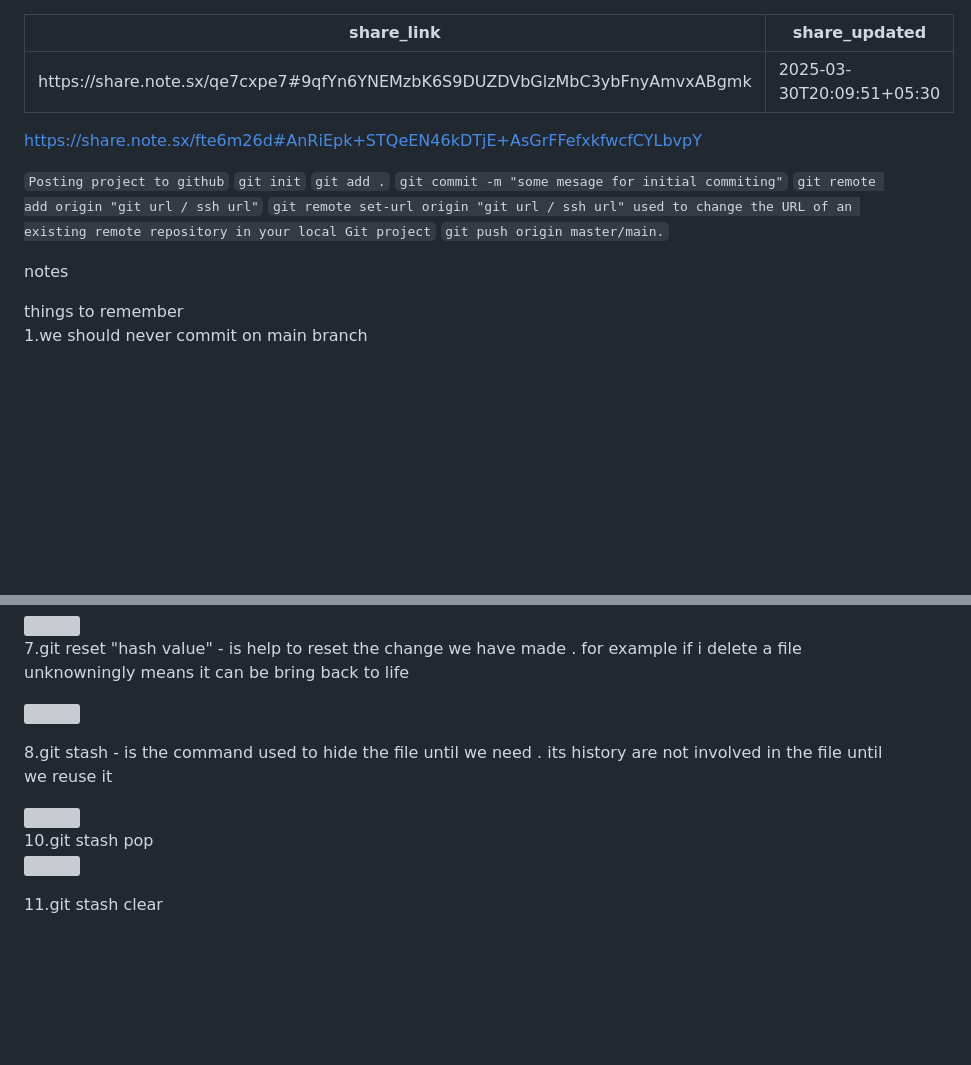
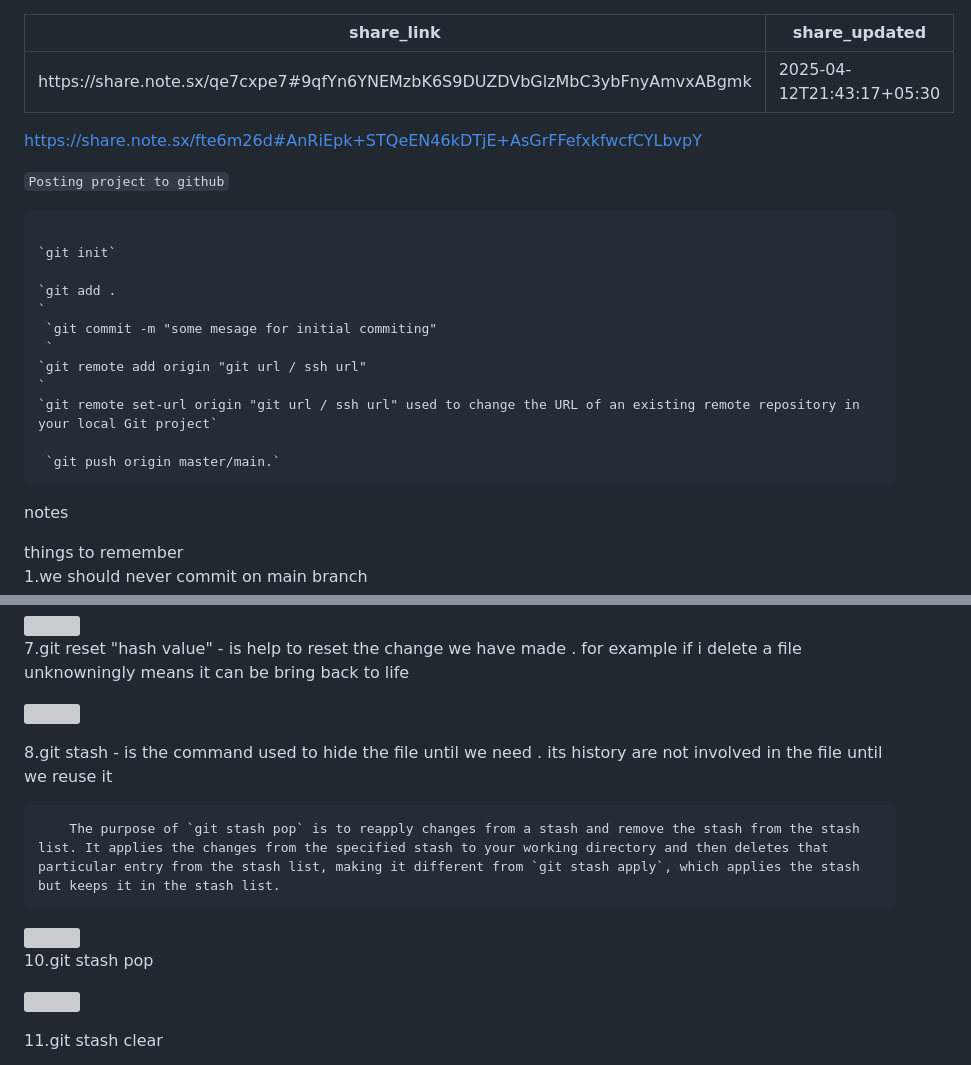
Before and after one commit to harimsd07/UnDefined-Repo, a Markdown page: Github/Tutorial.md, 2 parts joined by grey strips. Rendered like a GitHub page; blank space fills up the shorter version; grey boxes are pictures that could not be loaded.

````diff
--- a/Github/Tutorial.md
+++ b/Github/Tutorial.md
@@ -1,16 +1,24 @@
 ---
 share_link: https://share.note.sx/qe7cxpe7#9qfYn6YNEMzbK6S9DUZDVbGlzMbC3ybFnyAmvxABgmk
-share_updated: 2025-03-30T20:09:51+05:30
+share_updated: 2025-04-12T21:43:17+05:30
 ---
 https://share.note.sx/fte6m26d#AnRiEpk+STQeEN46kDTjE+AsGrFFefxkfwcfCYLbvpY
 
 `Posting project to github`
+```
+
 `git init`
-`git add .`
- `git commit -m "some mesage for initial commiting"`
-`git remote add origin "git url / ssh url"`
+
+`git add .
+`
+ `git commit -m "some mesage for initial commiting"
+ `
+`git remote add origin "git url / ssh url"
+`
 `git remote set-url origin "git url / ssh url" used to change the URL of an existing remote repository in your local Git project`
+
  `git push origin master/main.`
+```
 
 notes
 
@@ -48,8 +56,11 @@ after using the command
 
 8.git stash - is the command used to hide the file until we need . its history are not involved in the file until we reuse it
 
+		The purpose of `git stash pop` is to reapply changes from a stash and remove the stash from the stash list. It applies the changes from the specified stash to your working directory and then deletes that particular entry from the stash list, making it different from `git stash apply`, which applies the stash but keeps it in the stash list.
+
 ![](https://share.note.sx/file/notesx/files/ujhcwlp9via7hjrgi5mh.png)
 10.git stash pop
+
 ![](https://share.note.sx/file/notesx/files/mzbkcs46th8o6fasdi52.png)
 
 11.git stash clear
````
Also changed, not shown: other parts of Github/Tutorial.md (+70 -1 lines).
